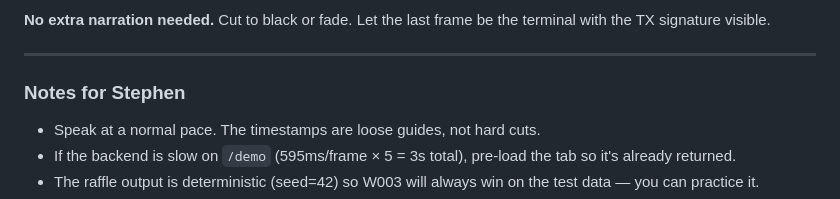
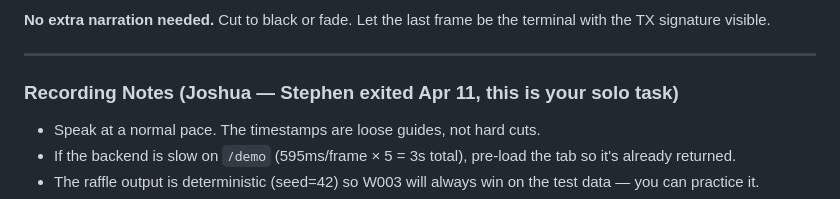
Before and after one commit to philip-chen6/vima, a Markdown page: docs/DEMO_SCRIPT.md, the part around the change. Drawn GitHub-style.

Commit message:
fix(demo): Stephen exited Apr 11 — update recording notes heading to Joshua [claude sonnet-4-6]

```diff
--- a/docs/DEMO_SCRIPT.md
+++ b/docs/DEMO_SCRIPT.md
@@ -83,7 +83,7 @@ Let the output print live. Don't cut away before the winner line appears.
 
 ---
 
-### Notes for Stephen
+### Recording Notes (Joshua — Stephen exited Apr 11, this is your solo task)
 
 - Speak at a normal pace. The timestamps are loose guides, not hard cuts.
 - If the backend is slow on `/demo` (595ms/frame × 5 = 3s total), pre-load the tab so it's already returned.
```
